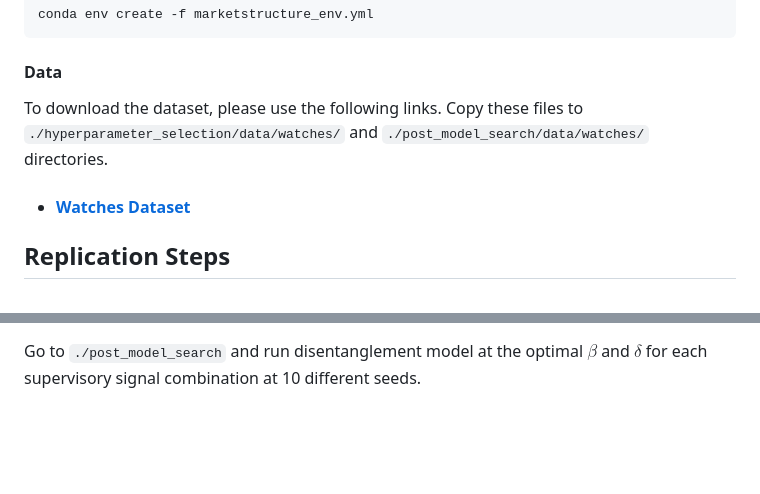
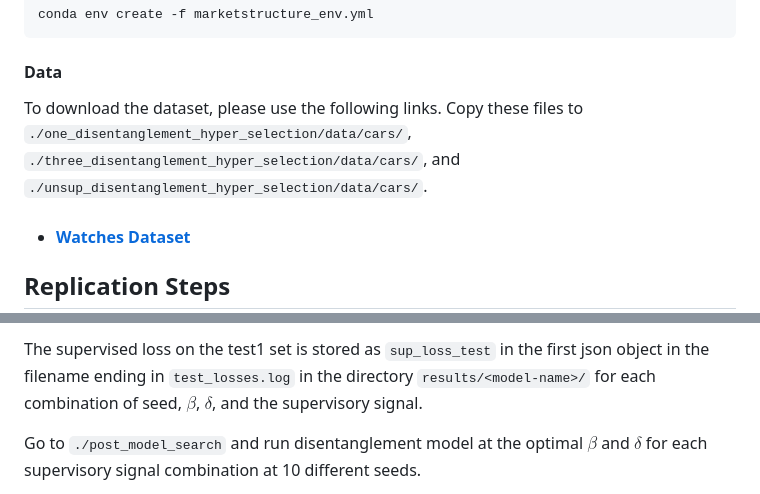
Before and after one commit to sisodia-a/tbd_marketstructure, a Markdown page: README.md, 2 parts joined by grey strips. Rendered like a GitHub page; blank space fills up the shorter version.

```diff
--- a/README.md
+++ b/README.md
@@ -32,7 +32,7 @@ This codebase was built using the Pytorch neural net framework.  However, it als
     conda env create -f marketstructure_env.yml
 
 #### Data
-To download the dataset, please use the following links. Copy these files to `./hyperparameter_selection/data/watches/` and `./post_model_search/data/watches/` directories.
+To download the dataset, please use the following links. Copy these files to `./one_disentanglement_hyper_selection/data/cars/`, `./three_disentanglement_hyper_selection/data/cars/`, and `./unsup_disentanglement_hyper_selection/data/cars/`.
 
 * #### [Watches Dataset](https://www.dropbox.com/scl/fo/akj3w8pat0lg1fa4ax480/h?rlkey=5d4ykq5br3kzkwarhi4ld4na8&dl=0)
 
@@ -108,3 +117,4 @@ Select the value of $\beta$ and $\delta$ for each supervisory signal at which th
+The supervised loss on the test1 set is stored as `sup_loss_test` in the first json object in the filename ending in `test_losses.log` in the directory `results/<model-name>/` for each combination of seed, $\beta$, $\delta$, and the supervisory signal.
 
 Go to `./post_model_search` and run disentanglement model at the optimal $\beta$ and $\delta$ for each supervisory signal combination at 10 different seeds.
 
```
Also changed, not shown: other parts of README.md (+26 -17 lines).
